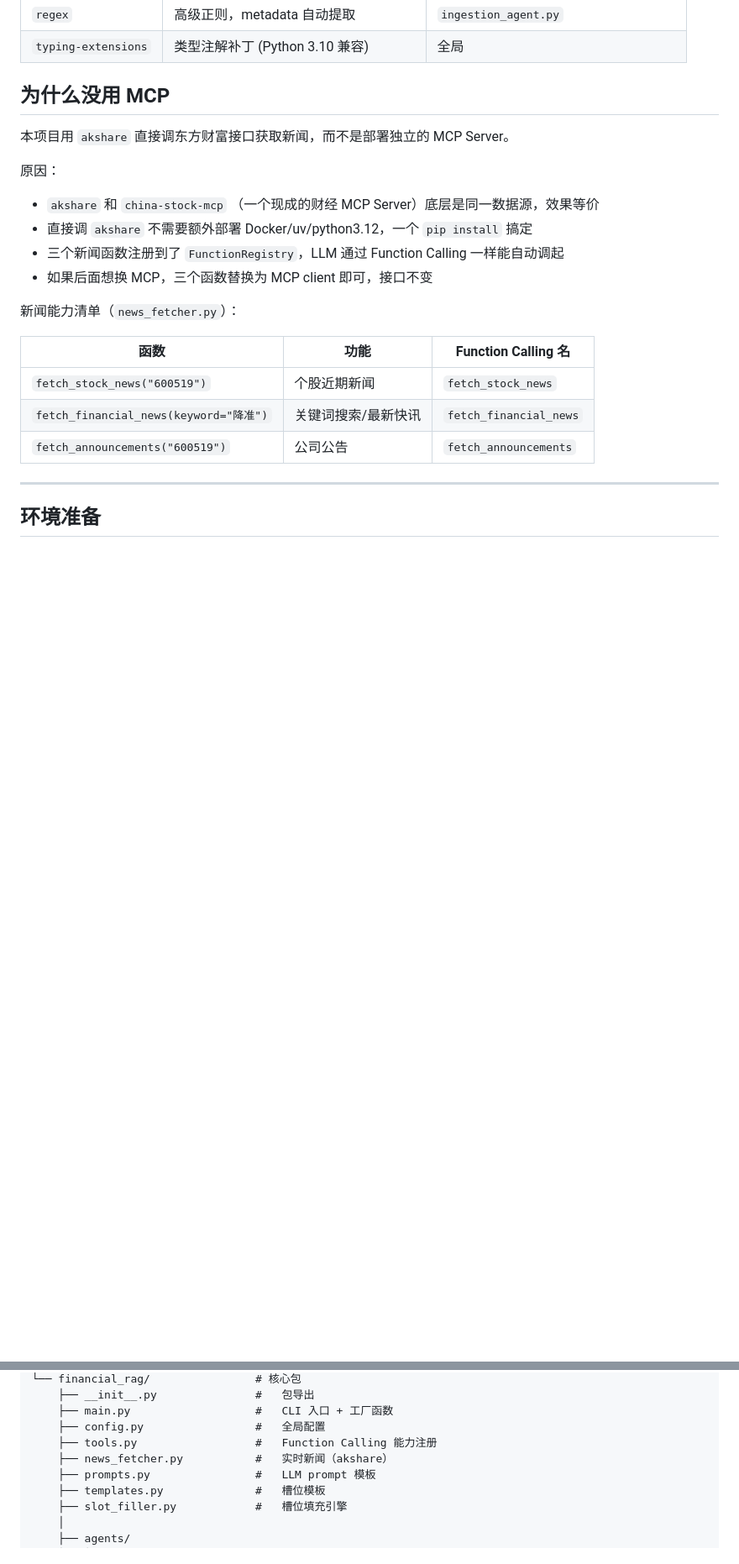
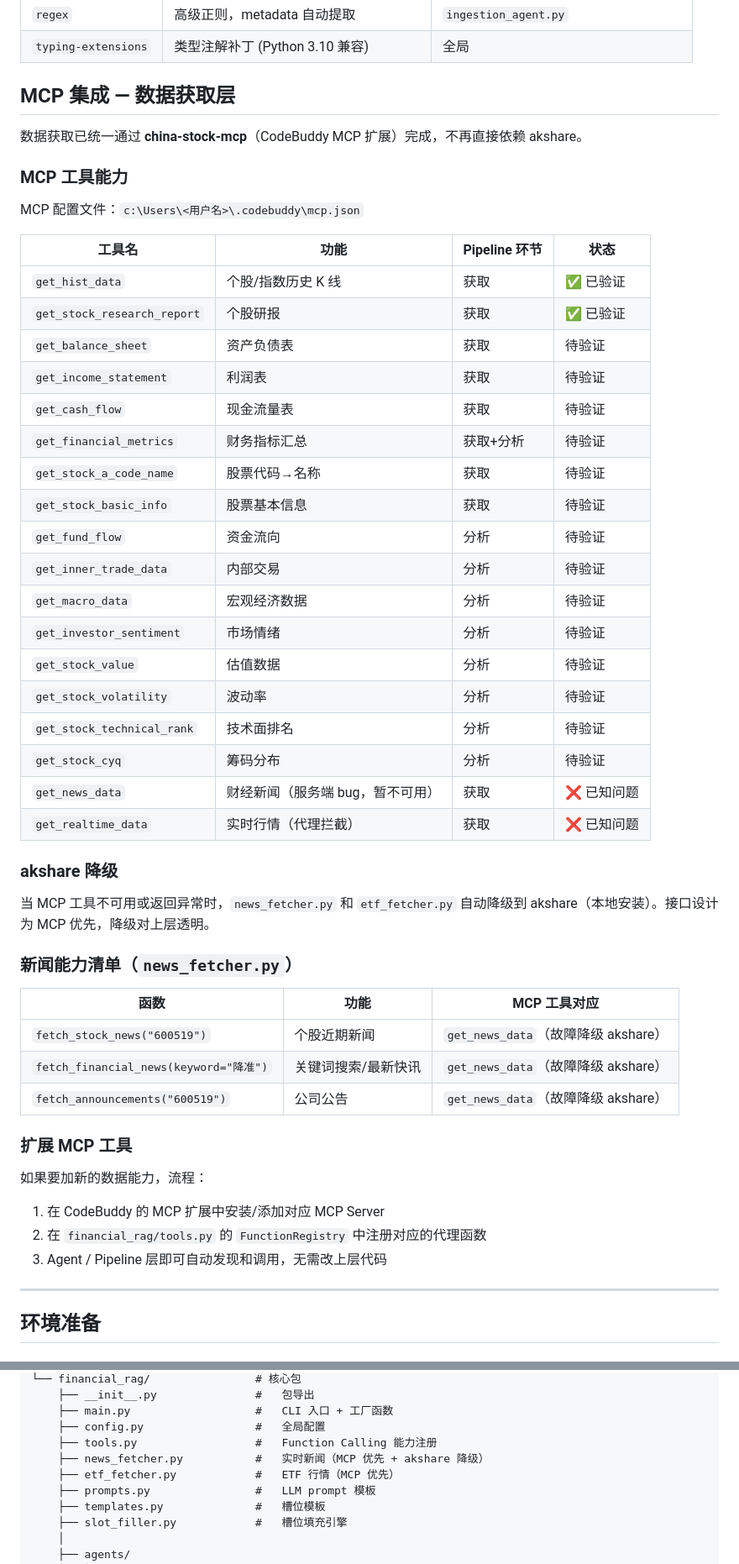
Before and after one commit to AllenMing3/Allen_FinanceRag, a Markdown page: README.md, 2 parts joined by grey strips. Shown at 84% size. Drawn GitHub-style; blank space fills up the shorter version.

```diff
--- a/README.md
+++ b/README.md
@@ -64,23 +73,54 @@ financial_rag/
 | `regex` | 高级正则，metadata 自动提取 | `ingestion_agent.py` |
 | `typing-extensions` | 类型注解补丁 (Python 3.10 兼容) | 全局 |
 
-## 为什么没用 MCP
+## MCP 集成 — 数据获取层
 
-本项目用 `akshare` 直接调东方财富接口获取新闻，而不是部署独立的 MCP Server。
+数据获取已统一通过 **china-stock-mcp**（CodeBuddy MCP 扩展）完成，不再直接依赖 akshare。
 
-原因：
-- `akshare` 和 `china-stock-mcp` （一个现成的财经 MCP Server）底层是同一数据源，效果等价
-- 直接调 `akshare` 不需要额外部署 Docker/uv/python3.12，一个 `pip install` 搞定
-- 三个新闻函数注册到了 `FunctionRegistry`，LLM 通过 Function Calling 一样能自动调起
-- 如果后面想换 MCP，三个函数替换为 MCP client 即可，接口不变
+### MCP 工具能力
 
-新闻能力清单（`news_fetcher.py`）：
+MCP 配置文件：`c:\Users\<用户名>\.codebuddy\mcp.json`
 
-| 函数 | 功能 | Function Calling 名 |
+| 工具名 | 功能 | Pipeline 环节 | 状态 |
+|---|---|---|---|
+| `get_hist_data` | 个股/指数历史 K 线 | 获取 | ✅ 已验证 |
+| `get_stock_research_report` | 个股研报 | 获取 | ✅ 已验证 |
+| `get_balance_sheet` | 资产负债表 | 获取 | 待验证 |
+| `get_income_statement` | 利润表 | 获取 | 待验证 |
+| `get_cash_flow` | 现金流量表 | 获取 | 待验证 |
+| `get_financial_metrics` | 财务指标汇总 | 获取+分析 | 待验证 |
+| `get_stock_a_code_name` | 股票代码→名称 | 获取 | 待验证 |
+| `get_stock_basic_info` | 股票基本信息 | 获取 | 待验证 |
+| `get_fund_flow` | 资金流向 | 分析 | 待验证 |
+| `get_inner_trade_data` | 内部交易 | 分析 | 待验证 |
+| `get_macro_data` | 宏观经济数据 | 分析 | 待验证 |
+| `get_investor_sentiment` | 市场情绪 | 分析 | 待验证 |
+| `get_stock_value` | 估值数据 | 分析 | 待验证 |
+| `get_stock_volatility` | 波动率 | 分析 | 待验证 |
+| `get_stock_technical_rank` | 技术面排名 | 分析 | 待验证 |
+| `get_stock_cyq` | 筹码分布 | 分析 | 待验证 |
+| `get_news_data` | 财经新闻（服务端 bug，暂不可用） | 获取 | ❌ 已知问题 |
+| `get_realtime_data` | 实时行情（代理拦截） | 获取 | ❌ 已知问题 |
+
+### akshare 降级
+
+当 MCP 工具不可用或返回异常时，`news_fetcher.py` 和 `etf_fetcher.py` 自动降级到 akshare（本地安装）。接口设计为 MCP 优先，降级对上层透明。
+
+### 新闻能力清单（`news_fetcher.py`）
+
+| 函数 | 功能 | MCP 工具对应 |
 |---|---|---|
-| `fetch_stock_news("600519")` | 个股近期新闻 | `fetch_stock_news` |
-| `fetch_financial_news(keyword="降准")` | 关键词搜索/最新快讯 | `fetch_financial_news` |
-| `fetch_announcements("600519")` | 公司公告 | `fetch_announcements` |
+| `fetch_stock_news("600519")` | 个股近期新闻 | `get_news_data`（故障降级 akshare） |
+| `fetch_financial_news(keyword="降准")` | 关键词搜索/最新快讯 | `get_news_data`（故障降级 akshare） |
+| `fetch_announcements("600519")` | 公司公告 | `get_news_data`（故障降级 akshare） |
+
+### 扩展 MCP 工具
+
+如果要加新的数据能力，流程：
+
+1. 在 CodeBuddy 的 MCP 扩展中安装/添加对应 MCP Server
+2. 在 `financial_rag/tools.py` 的 `FunctionRegistry` 中注册对应的代理函数
+3. Agent / Pipeline 层即可自动发现和调用，无需改上层代码
 
 ---
 
@@ -509,7 +588,8 @@ llamaindex/
     ├── main.py                   #   CLI 入口 + 工厂函数
     ├── config.py                 #   全局配置
     ├── tools.py                  #   Function Calling 能力注册
-    ├── news_fetcher.py           #   实时新闻（akshare）
+    ├── news_fetcher.py           #   实时新闻（MCP 优先 + akshare 降级）
+    ├── etf_fetcher.py            #   ETF 行情（MCP 优先）
     ├── prompts.py                #   LLM prompt 模板
     ├── templates.py              #   槽位模板
     ├── slot_filler.py            #   槽位填充引擎
```
Also changed, not shown: other parts of README.md (+65 -17 lines).
